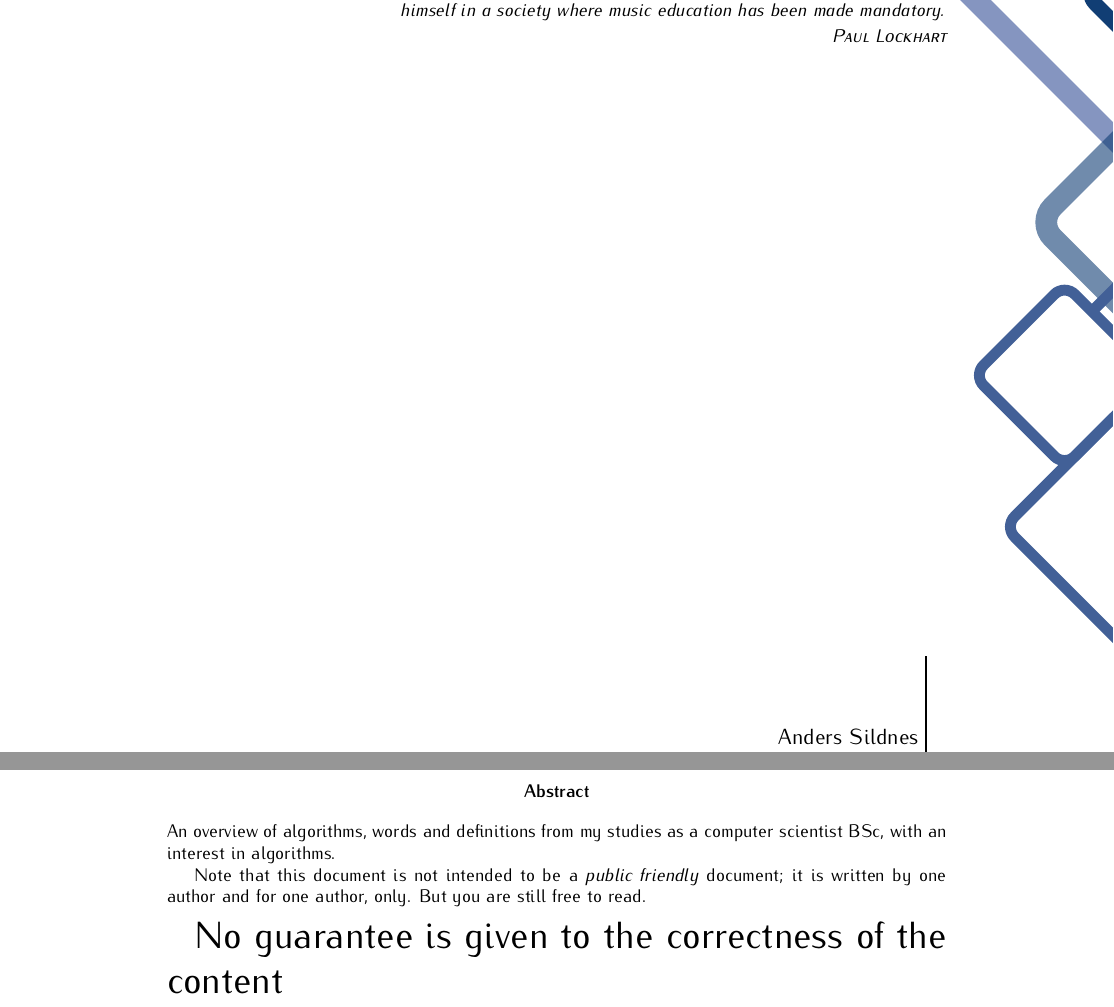
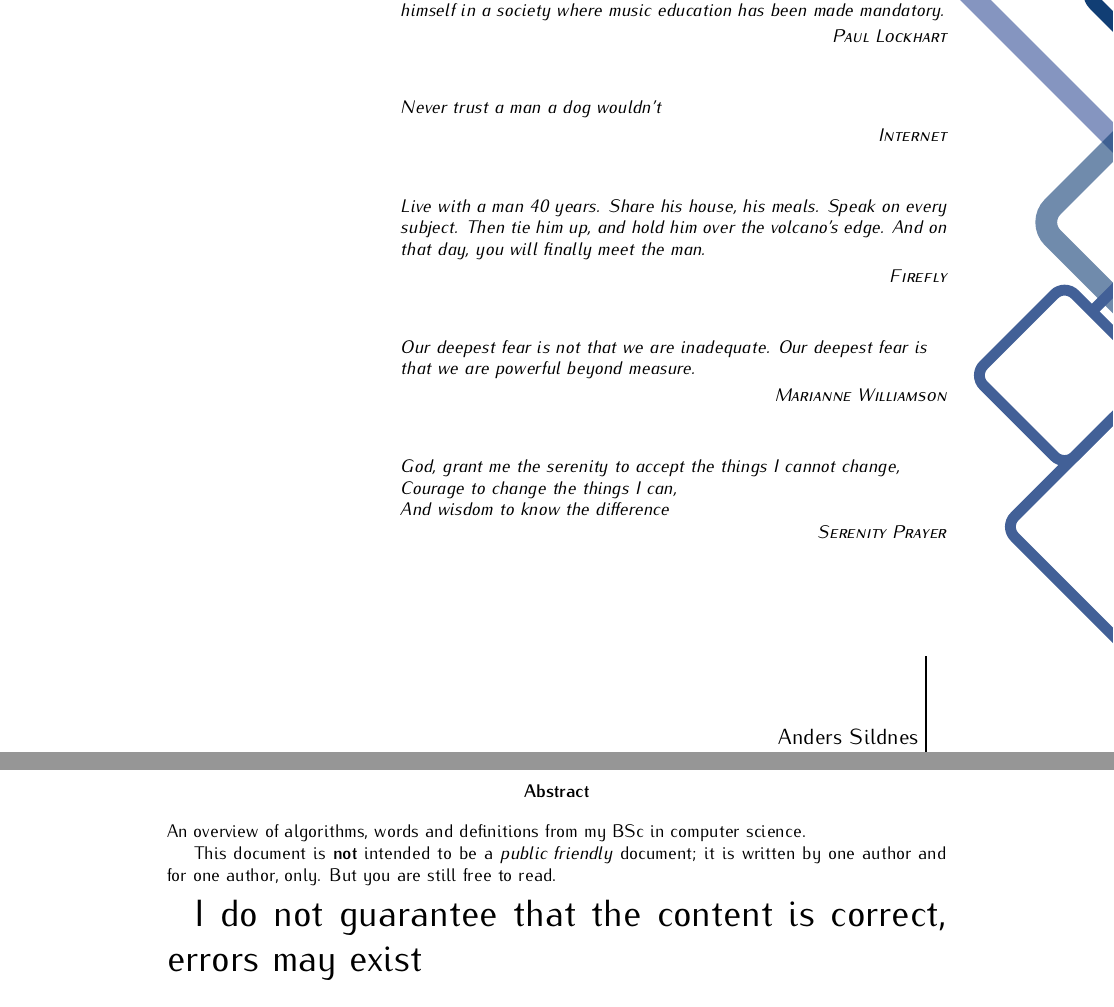
Before and after one commit to andsild/NotusVitae, a LaTeX thesis (report.tex, which reads coverpage.tex): two parts of pages 1 and 2 of 61, joined at a grey line, cut so that both start at the same text. Compiled offline with pdfLaTeX.

Commit message:
Nobody wants constructive criticism.  It's all we can do to put up with constructive praise.

```diff
--- a/coverpage.tex
+++ b/coverpage.tex
@@ -11,6 +10,18 @@ by ideas we conquered long ago.}
 \epigraph{ A musician wakes from a terrible nightmare. In his dream he finds
 himself in a society where music education has been made mandatory.}
     {\textsc{Paul Lockhart}}
+\epigraph{Never trust a man a dog wouldn't}
+    {\textsc{Internet}}
+\epigraph{Live with a man 40 years. Share his house, his meals. Speak on every subject. Then tie him up, and hold him over the volcano's edge. And on that day, you will finally meet the man.}
+    {\textsc{Firefly}}
+\epigraph{Our deepest fear is not that we are inadequate.
+Our deepest fear is that we are powerful beyond measure.}
+    {\textsc{Marianne Williamson}}
+\epigraph{God, grant me the serenity to accept the things I cannot change,
+\newline Courage to change the things I can,\newline
+And wisdom to know the difference}
+    {\textsc{Serenity Prayer}}
+
 
 \null\vfill
 \vspace*{1cm}
--- a/report.tex
+++ b/report.tex
@@ -101,8 +101,8 @@
   ([yshift=10pt,xshift=-5cm]current page.north|-current page text area.north) --
   ([yshift=10pt]current page.north west|-current page text area.north west) -- cycle;
 \node[font=\sffamily\bfseries\color{white},anchor=east,
-  xshift=-3.2cm,yshift=-1.0cm] at (current page.north east)
-  {\fontsize{30}{60}\selectfont Notes and definitions};
+  xshift=-6.2cm,yshift=-1.0cm] at (current page.north east)
+  {\fontsize{30}{60}\selectfont Notus Vitae};
 \end{tikzpicture}%
 }
 \newcommand\Footer{%
@@ -113,7 +113,7 @@
   ([yshift=-40pt,xshift=-3cm]current page.south|-current page text area.south) --
   ([xshift=-5cm,yshift=-10pt]current page.south|-current page text area.south) --
   ([yshift=-10pt]current page.south west|-current page text area.south west) -- cycle;
-\node[yshift=0.75cm,font=\ttfamily\bfseries\color{white}] at (current page.south) {\fontsize{20}{24}\selectfont www.stackexchange.com};
+\node[yshift=0.75cm,font=\ttfamily\bfseries\color{white}] at (current page.south) {\fontsize{20}{24}\selectfont Notes and Definitions};
 \end{tikzpicture}%
 }
 
@@ -186,14 +186,14 @@
 \begin{document}
 \include{coverpage}
     \begin{abstract}
-     An overview of algorithms, words and definitions from my studies as a
-     computer scientist BSc, with an interest in algorithms.
+     An overview of algorithms, words and definitions from my BSc in
+     computer science.
 
-    Note that this document is not intended to be a \textit{public friendly}
+     This document is \textbf{not} intended to be a \textit{public friendly}
     document; it is written by one author and for one author, only. But you
     are still free to read.
 
-    \huge{No guarantee is given to the correctness of the content}
+\huge{I do not guarantee that the content is correct, errors may exist}
     \end{abstract}
 \AtBeginShipoutFirst{\Header\Footer}
 \AtBeginShipoutFirst{\Header\Footer}
```
Also changed, not shown: coverpage.tex (1 more changed lines), 2 other files.
